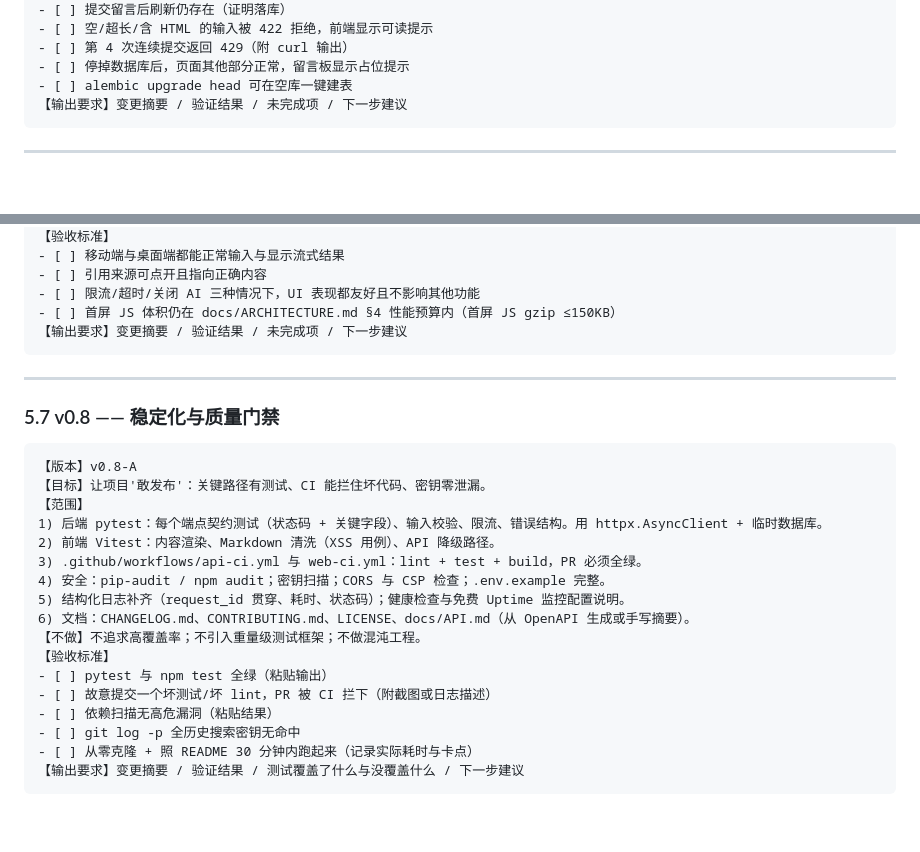
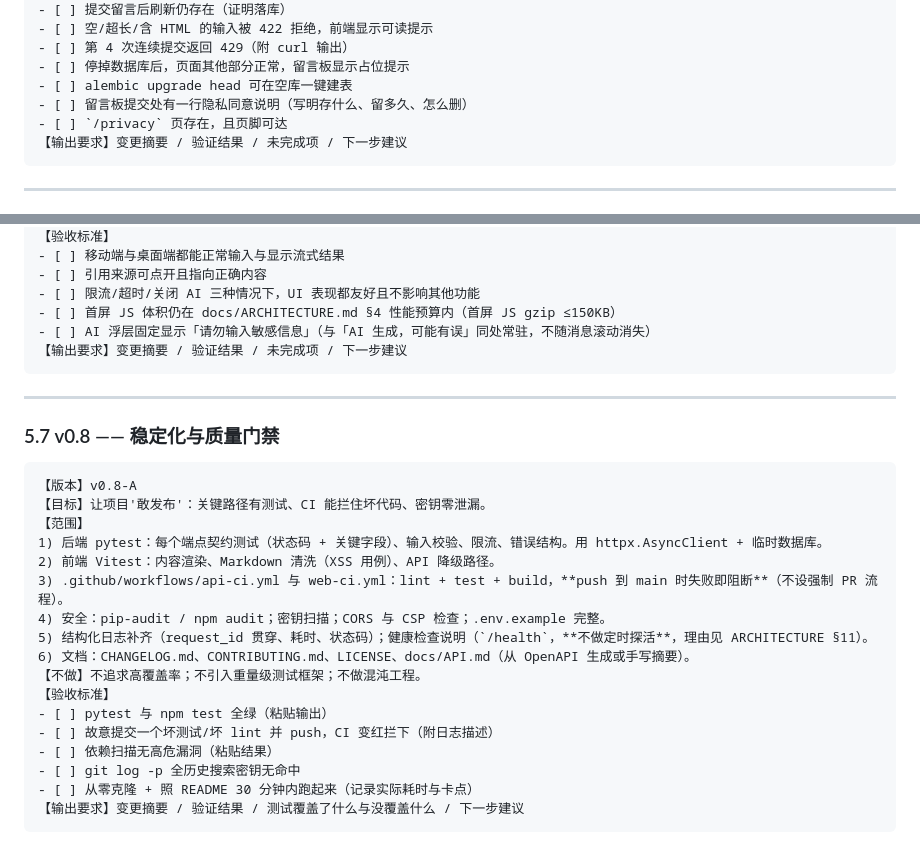
Before and after one commit to Mucheng-zzb/personal-portfolio, a Markdown page: docs/CLAUDE-CODE-PLAYBOOK.md, 2 parts joined by grey strips. Drawn GitHub-style; blank space fills up the shorter version.

```diff
--- a/docs/CLAUDE-CODE-PLAYBOOK.md
+++ b/docs/CLAUDE-CODE-PLAYBOOK.md
@@ -297,6 +297,8 @@ Claude Code 在每个任务中必须遵守：
 - [ ] 第 4 次连续提交返回 429（附 curl 输出）
 - [ ] 停掉数据库后，页面其他部分正常，留言板显示占位提示
 - [ ] alembic upgrade head 可在空库一键建表
+- [ ] 留言板提交处有一行隐私同意说明（写明存什么、留多久、怎么删）
+- [ ] `/privacy` 页存在，且页脚可达
 【输出要求】变更摘要 / 验证结果 / 未完成项 / 下一步建议
 ~~~
 
@@ -341,6 +343,7 @@ Claude Code 在每个任务中必须遵守：
 - [ ] 引用来源可点开且指向正确内容
 - [ ] 限流/超时/关闭 AI 三种情况下，UI 表现都友好且不影响其他功能
 - [ ] 首屏 JS 体积仍在 docs/ARCHITECTURE.md §4 性能预算内（首屏 JS gzip ≤150KB）
+- [ ] AI 浮层固定显示「请勿输入敏感信息」（与「AI 生成，可能有误」同处常驻，不随消息滚动消失）
 【输出要求】变更摘要 / 验证结果 / 未完成项 / 下一步建议
 ~~~
 
@@ -354,14 +357,14 @@ Claude Code 在每个任务中必须遵守：
 【范围】
 1) 后端 pytest：每个端点契约测试（状态码 + 关键字段）、输入校验、限流、错误结构。用 httpx.AsyncClient + 临时数据库。
 2) 前端 Vitest：内容渲染、Markdown 清洗（XSS 用例）、API 降级路径。
-3) .github/workflows/api-ci.yml 与 web-ci.yml：lint + test + build，PR 必须全绿。
+3) .github/workflows/api-ci.yml 与 web-ci.yml：lint + test + build，**push 到 main 时失败即阻断**（不设强制 PR 流程）。
 4) 安全：pip-audit / npm audit；密钥扫描；CORS 与 CSP 检查；.env.example 完整。
-5) 结构化日志补齐（request_id 贯穿、耗时、状态码）；健康检查与免费 Uptime 监控配置说明。
+5) 结构化日志补齐（request_id 贯穿、耗时、状态码）；健康检查说明（`/health`，**不做定时探活**，理由见 ARCHITECTURE §11）。
 6) 文档：CHANGELOG.md、CONTRIBUTING.md、LICENSE、docs/API.md（从 OpenAPI 生成或手写摘要）。
 【不做】不追求高覆盖率；不引入重量级测试框架；不做混沌工程。
 【验收标准】
 - [ ] pytest 与 npm test 全绿（粘贴输出）
-- [ ] 故意提交一个坏测试/坏 lint，PR 被 CI 拦下（附截图或日志描述）
+- [ ] 故意提交一个坏测试/坏 lint 并 push，CI 变红拦下（附日志描述）
 - [ ] 依赖扫描无高危漏洞（粘贴结果）
 - [ ] git log -p 全历史搜索密钥无命中
 - [ ] 从零克隆 + 照 README 30 分钟内跑起来（记录实际耗时与卡点）
```
Also changed, not shown: docs/ARCHITECTURE.md (+17 -3 lines), docs/ROADMAP.md (+3 -3 lines).
